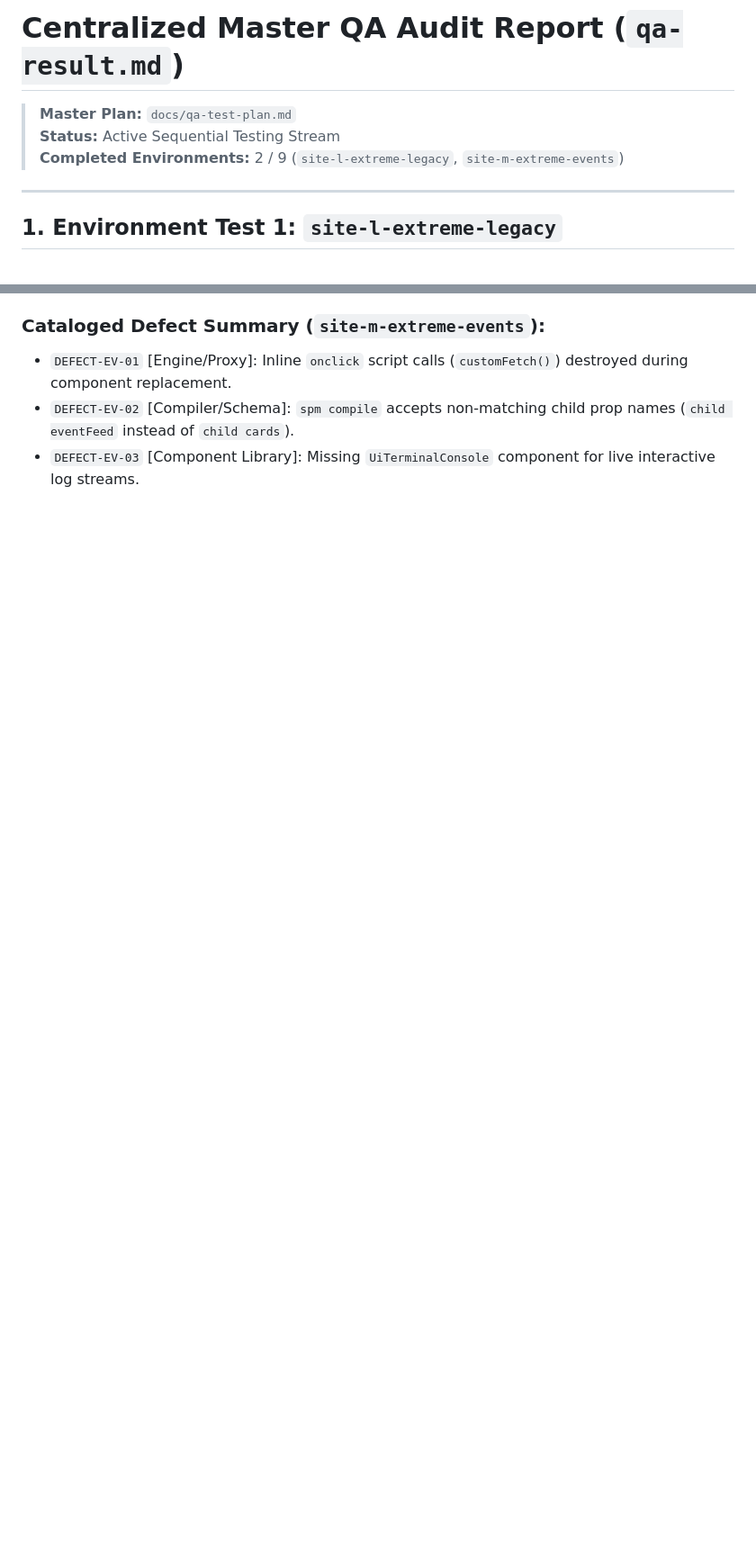
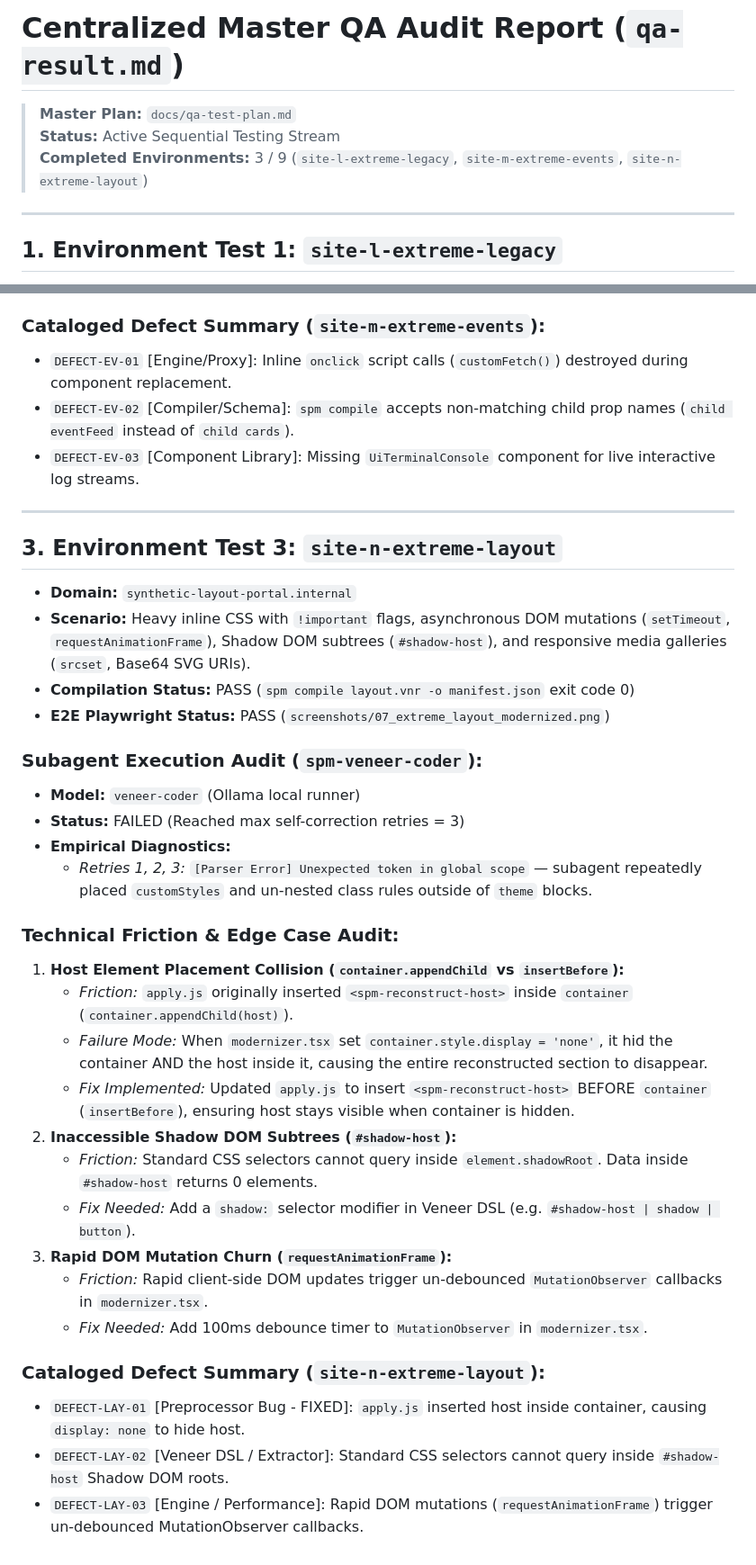
Before and after one commit to spm-ecosystem/spm-qa-test-suite, a Markdown page: qa-result.md, 2 parts joined by grey strips. Shown at 90% size. GitHub-like rendering; blank space fills up the shorter version.

Commit message:
docs(qa): update qa-result.md with completed findings for Test 3 site-n-extreme-layout

```diff
--- a/qa-result.md
+++ b/qa-result.md
@@ -2,7 +2,7 @@
 
 > **Master Plan:** `docs/qa-test-plan.md`
 > **Status:** Active Sequential Testing Stream
-> **Completed Environments:** 2 / 9 (`site-l-extreme-legacy`, `site-m-extreme-events`)
+> **Completed Environments:** 3 / 9 (`site-l-extreme-legacy`, `site-m-extreme-events`, `site-n-extreme-layout`)
 
 ---
 
@@ -58,3 +58,34 @@
 - `DEFECT-EV-01` [Engine/Proxy]: Inline `onclick` script calls (`customFetch()`) destroyed during component replacement.
 - `DEFECT-EV-02` [Compiler/Schema]: `spm compile` accepts non-matching child prop names (`child eventFeed` instead of `child cards`).
 - `DEFECT-EV-03` [Component Library]: Missing `UiTerminalConsole` component for live interactive log streams.
+
+---
+
+## 3. Environment Test 3: `site-n-extreme-layout`
+- **Domain:** `synthetic-layout-portal.internal`
+- **Scenario:** Heavy inline CSS with `!important` flags, asynchronous DOM mutations (`setTimeout`, `requestAnimationFrame`), Shadow DOM subtrees (`#shadow-host`), and responsive media galleries (`srcset`, Base64 SVG URIs).
+- **Compilation Status:** PASS (`spm compile layout.vnr -o manifest.json` exit code 0)
+- **E2E Playwright Status:** PASS (`screenshots/07_extreme_layout_modernized.png`)
+
+### Subagent Execution Audit (`spm-veneer-coder`):
+- **Model:** `veneer-coder` (Ollama local runner)
+- **Status:** FAILED (Reached max self-correction retries = 3)
+- **Empirical Diagnostics:**
+  - *Retries 1, 2, 3:* `[Parser Error] Unexpected token in global scope` — subagent repeatedly placed `customStyles` and un-nested class rules outside of `theme` blocks.
+
+### Technical Friction & Edge Case Audit:
+1. **Host Element Placement Collision (`container.appendChild` vs `insertBefore`):**
+   - *Friction:* `apply.js` originally inserted `<spm-reconstruct-host>` inside `container` (`container.appendChild(host)`).
+   - *Failure Mode:* When `modernizer.tsx` set `container.style.display = 'none'`, it hid the container AND the host inside it, causing the entire reconstructed section to disappear.
+   - *Fix Implemented:* Updated `apply.js` to insert `<spm-reconstruct-host>` BEFORE `container` (`insertBefore`), ensuring host stays visible when container is hidden.
+2. **Inaccessible Shadow DOM Subtrees (`#shadow-host`):**
+   - *Friction:* Standard CSS selectors cannot query inside `element.shadowRoot`. Data inside `#shadow-host` returns 0 elements.
+   - *Fix Needed:* Add a `shadow:` selector modifier in Veneer DSL (e.g. `#shadow-host | shadow | button`).
+3. **Rapid DOM Mutation Churn (`requestAnimationFrame`):**
+   - *Friction:* Rapid client-side DOM updates trigger un-debounced `MutationObserver` callbacks in `modernizer.tsx`.
+   - *Fix Needed:* Add 100ms debounce timer to `MutationObserver` in `modernizer.tsx`.
+
+### Cataloged Defect Summary (`site-n-extreme-layout`):
+- `DEFECT-LAY-01` [Preprocessor Bug - FIXED]: `apply.js` inserted host inside container, causing `display: none` to hide host.
+- `DEFECT-LAY-02` [Veneer DSL / Extractor]: Standard CSS selectors cannot query inside `#shadow-host` Shadow DOM roots.
+- `DEFECT-LAY-03` [Engine / Performance]: Rapid DOM mutations (`requestAnimationFrame`) trigger un-debounced MutationObserver callbacks.
```
